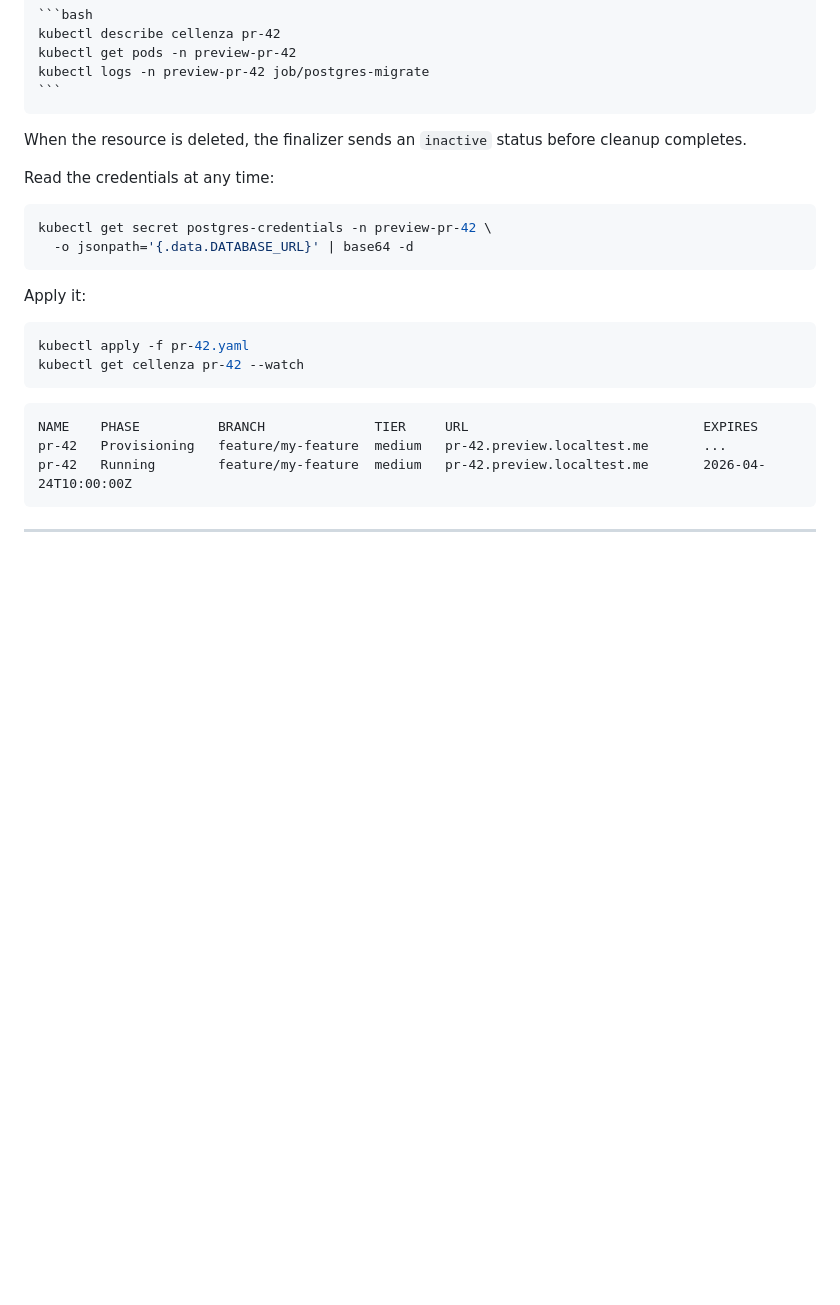
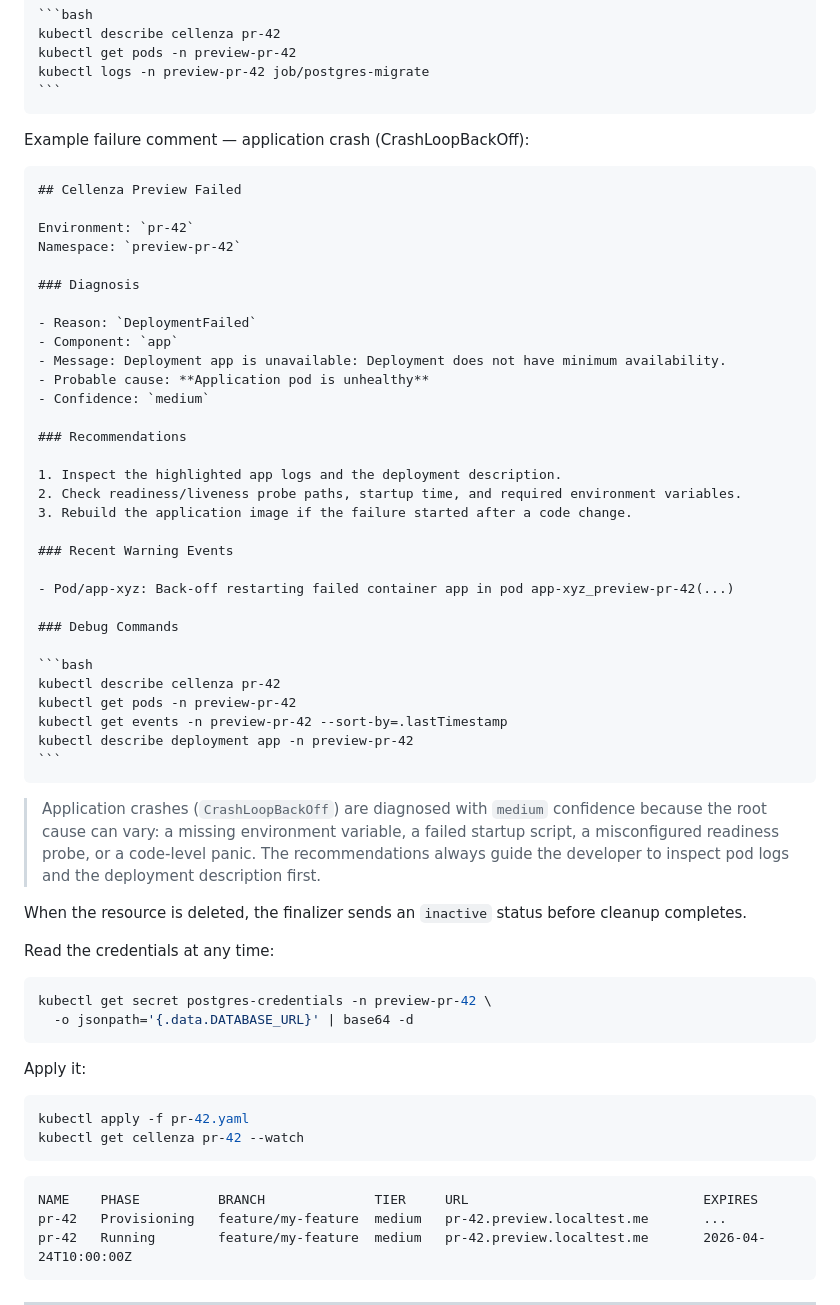
Before and after one commit to ihsenalaya/preview-operator, a Markdown page: README.md, the part around the change. Rendered like a GitHub page; blank space fills up the shorter version.

Commit message:
docs: add application crash (CrashLoopBackOff) example to GitHub diagnostics section
Shows the real comment format and explains why confidence is 'medium'
for app-level crashes vs 'high' for image pull or migration failures.

````diff
--- a/README.md
+++ b/README.md
@@ -527,6 +527,44 @@ kubectl get pods -n preview-pr-42
 kubectl logs -n preview-pr-42 job/postgres-migrate
 ```
 ~~~
+
+Example failure comment — application crash (CrashLoopBackOff):
+
+~~~markdown
+## Cellenza Preview Failed
+
+Environment: `pr-42`
+Namespace: `preview-pr-42`
+
+### Diagnosis
+
+- Reason: `DeploymentFailed`
+- Component: `app`
+- Message: Deployment app is unavailable: Deployment does not have minimum availability.
+- Probable cause: **Application pod is unhealthy**
+- Confidence: `medium`
+
+### Recommendations
+
+1. Inspect the highlighted app logs and the deployment description.
+2. Check readiness/liveness probe paths, startup time, and required environment variables.
+3. Rebuild the application image if the failure started after a code change.
+
+### Recent Warning Events
+
+- Pod/app-xyz: Back-off restarting failed container app in pod app-xyz_preview-pr-42(...)
+
+### Debug Commands
+
+```bash
+kubectl describe cellenza pr-42
+kubectl get pods -n preview-pr-42
+kubectl get events -n preview-pr-42 --sort-by=.lastTimestamp
+kubectl describe deployment app -n preview-pr-42
+```
+~~~
+
+> Application crashes (`CrashLoopBackOff`) are diagnosed with `medium` confidence because the root cause can vary: a missing environment variable, a failed startup script, a misconfigured readiness probe, or a code-level panic. The recommendations always guide the developer to inspect pod logs and the deployment description first.
 
 When the resource is deleted, the finalizer sends an `inactive` status before cleanup completes.
 
````
